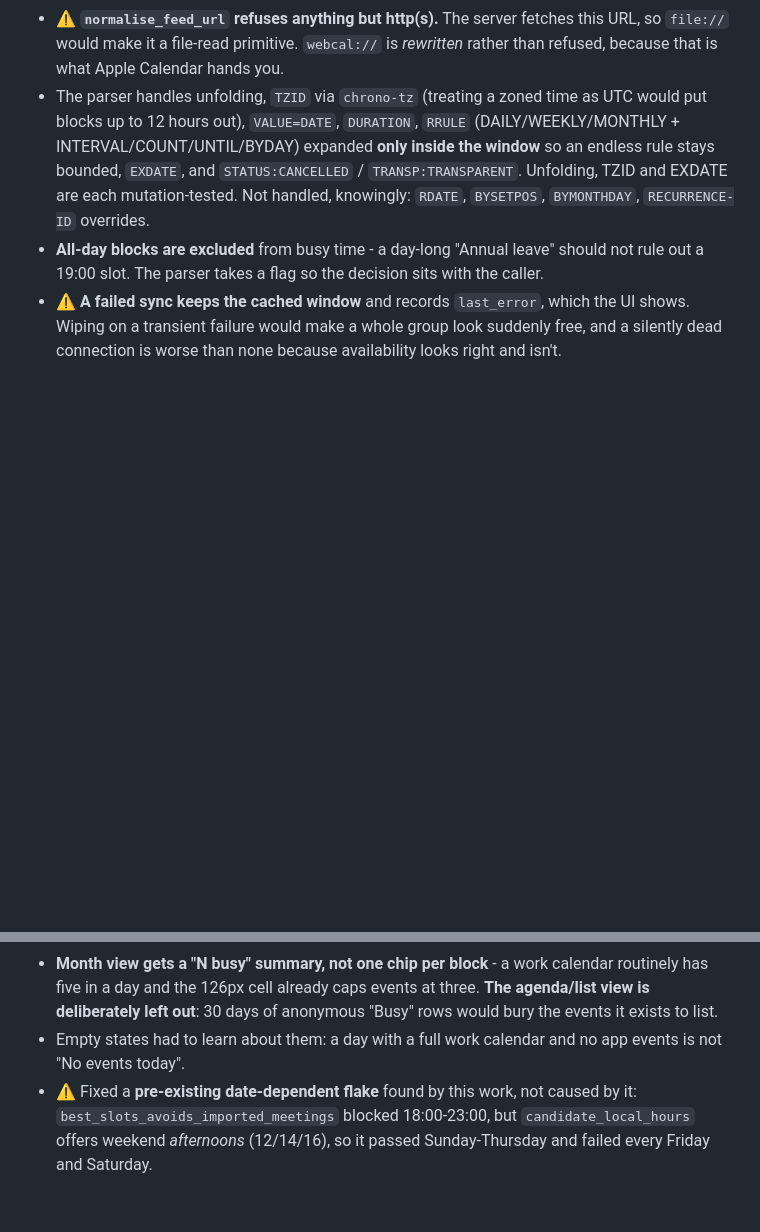
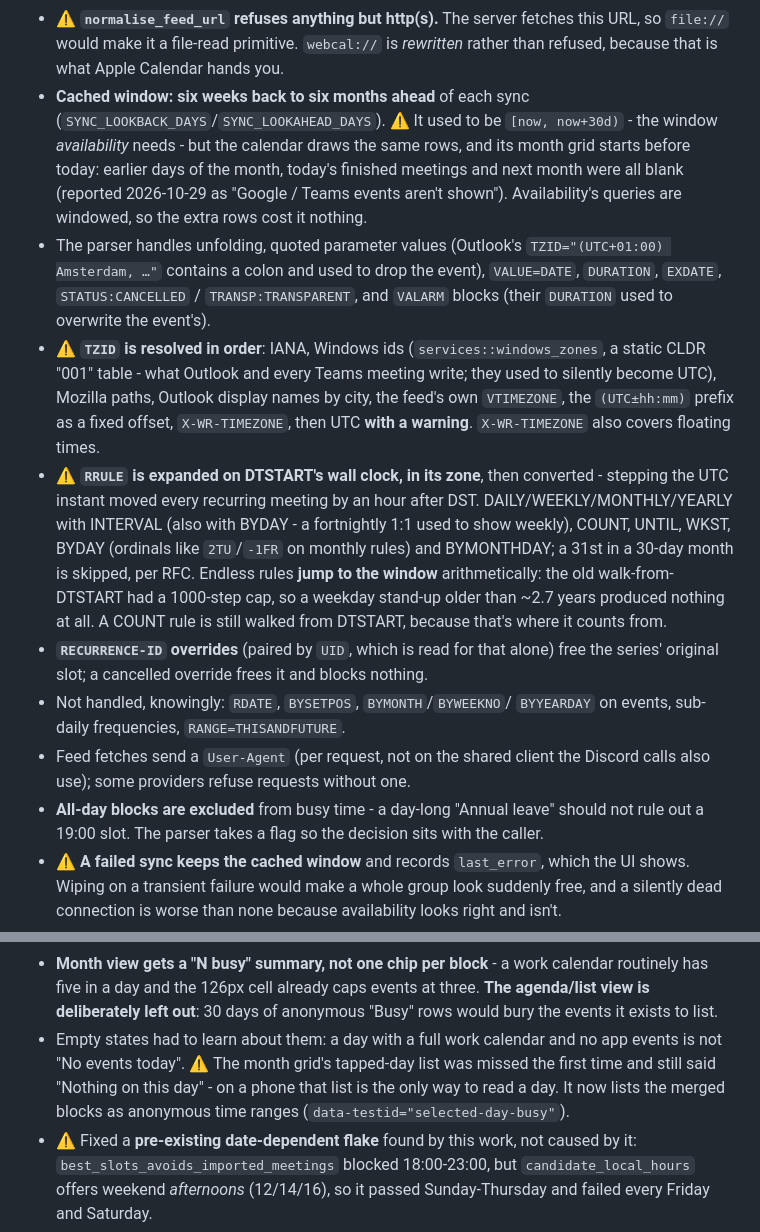
Before and after one commit to Souuum/friends-calendar, a Markdown page: CLAUDE.md, 2 parts joined by grey strips. Drawn GitHub-style; blank space fills up the shorter version.

Commit message:
CLAUDE.md: imported-calendar window, TZID resolution, recurrence and overrides
Co-Authored-By: Claude Opus 5.5 <noreply@anthropic.com>

```diff
--- a/CLAUDE.md
+++ b/CLAUDE.md
@@ -1193,13 +1193,40 @@ sync) is in place for them.
   fetches this URL, so `file://` would make it a file-read primitive.
   `webcal://` is *rewritten* rather than refused, because that is what Apple
   Calendar hands you.
-- The parser handles unfolding, `TZID` via `chrono-tz` (treating a zoned time
-  as UTC would put blocks up to 12 hours out), `VALUE=DATE`, `DURATION`,
-  `RRULE` (DAILY/WEEKLY/MONTHLY + INTERVAL/COUNT/UNTIL/BYDAY) expanded **only
-  inside the window** so an endless rule stays bounded, `EXDATE`, and
-  `STATUS:CANCELLED` / `TRANSP:TRANSPARENT`. Unfolding, TZID and EXDATE are
-  each mutation-tested. Not handled, knowingly: `RDATE`, `BYSETPOS`,
-  `BYMONTHDAY`, `RECURRENCE-ID` overrides.
+- **Cached window: six weeks back to six months ahead** of each sync
+  (`SYNC_LOOKBACK_DAYS`/`SYNC_LOOKAHEAD_DAYS`). ⚠️ It used to be
+  `[now, now+30d)` - the window *availability* needs - but the calendar draws
+  the same rows, and its month grid starts before today: earlier days of the
+  month, today's finished meetings and next month were all blank (reported
+  2026-10-29 as "Google / Teams events aren't shown"). Availability's queries
+  are windowed, so the extra rows cost it nothing.
+- The parser handles unfolding, quoted parameter values (Outlook's
+  `TZID="(UTC+01:00) Amsterdam, …"` contains a colon and used to drop the
+  event), `VALUE=DATE`, `DURATION`, `EXDATE`, `STATUS:CANCELLED` /
+  `TRANSP:TRANSPARENT`, and `VALARM` blocks (their `DURATION` used to
+  overwrite the event's).
+- ⚠️ **`TZID` is resolved in order**: IANA, Windows ids
+  (`services::windows_zones`, a static CLDR "001" table - what Outlook and
+  every Teams meeting write; they used to silently become UTC), Mozilla
+  paths, Outlook display names by city, the feed's own `VTIMEZONE`, the
+  `(UTC±hh:mm)` prefix as a fixed offset, `X-WR-TIMEZONE`, then UTC **with a
+  warning**. `X-WR-TIMEZONE` also covers floating times.
+- ⚠️ **`RRULE` is expanded on DTSTART's wall clock, in its zone**, then
+  converted - stepping the UTC instant moved every recurring meeting by an
+  hour after DST. DAILY/WEEKLY/MONTHLY/YEARLY with INTERVAL (also with
+  BYDAY - a fortnightly 1:1 used to show weekly), COUNT, UNTIL, WKST, BYDAY
+  (ordinals like `2TU`/`-1FR` on monthly rules) and BYMONTHDAY; a 31st in a
+  30-day month is skipped, per RFC. Endless rules **jump to the window**
+  arithmetically: the old walk-from-DTSTART had a 1000-step cap, so a
+  weekday stand-up older than ~2.7 years produced nothing at all. A COUNT
+  rule is still walked from DTSTART, because that's where it counts from.
+- **`RECURRENCE-ID` overrides** (paired by `UID`, which is read for that
+  alone) free the series' original slot; a cancelled override frees it and
+  blocks nothing.
+- Not handled, knowingly: `RDATE`, `BYSETPOS`, `BYMONTH`/`BYWEEKNO`/
+  `BYYEARDAY` on events, sub-daily frequencies, `RANGE=THISANDFUTURE`.
+- Feed fetches send a `User-Agent` (per request, not on the shared client
+  the Discord calls also use); some providers refuse requests without one.
 - **All-day blocks are excluded** from busy time - a day-long "Annual leave"
   should not rule out a 19:00 slot. The parser takes a flag so the decision
   sits with the caller.
@@ -1249,7 +1276,10 @@ It now also renders, as anonymous bands.
   at three. **The agenda/list view is deliberately left out**: 30 days of
   anonymous "Busy" rows would bury the events it exists to list.
 - Empty states had to learn about them: a day with a full work calendar and
-  no app events is not "No events today".
+  no app events is not "No events today". ⚠️ The month grid's tapped-day
+  list was missed the first time and still said "Nothing on this day" - on
+  a phone that list is the only way to read a day. It now lists the merged
+  blocks as anonymous time ranges (`data-testid="selected-day-busy"`).
 - ⚠️ Fixed a **pre-existing date-dependent flake** found by this work, not
   caused by it: `best_slots_avoids_imported_meetings` blocked 18:00-23:00,
   but `candidate_local_hours` offers weekend *afternoons* (12/14/16), so it
```
